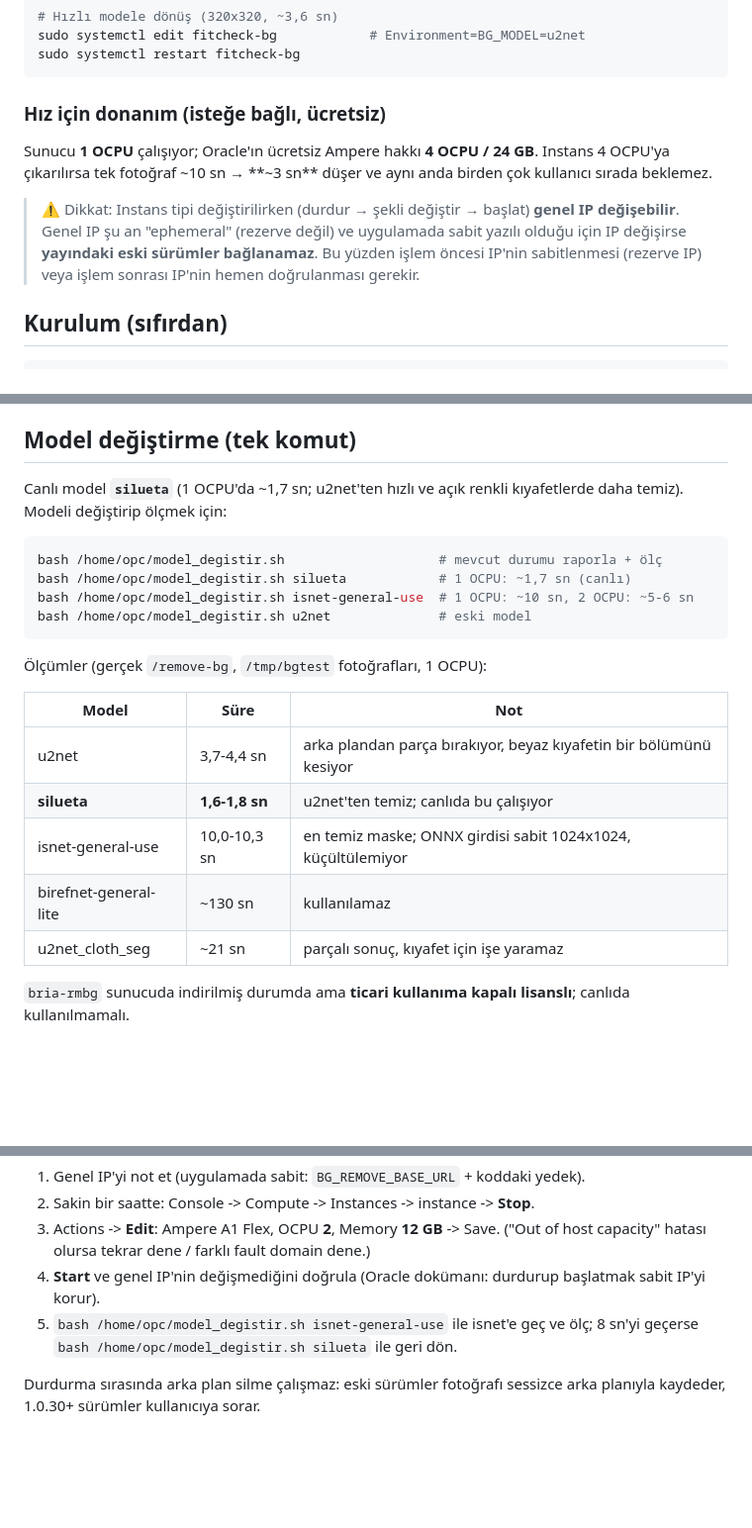
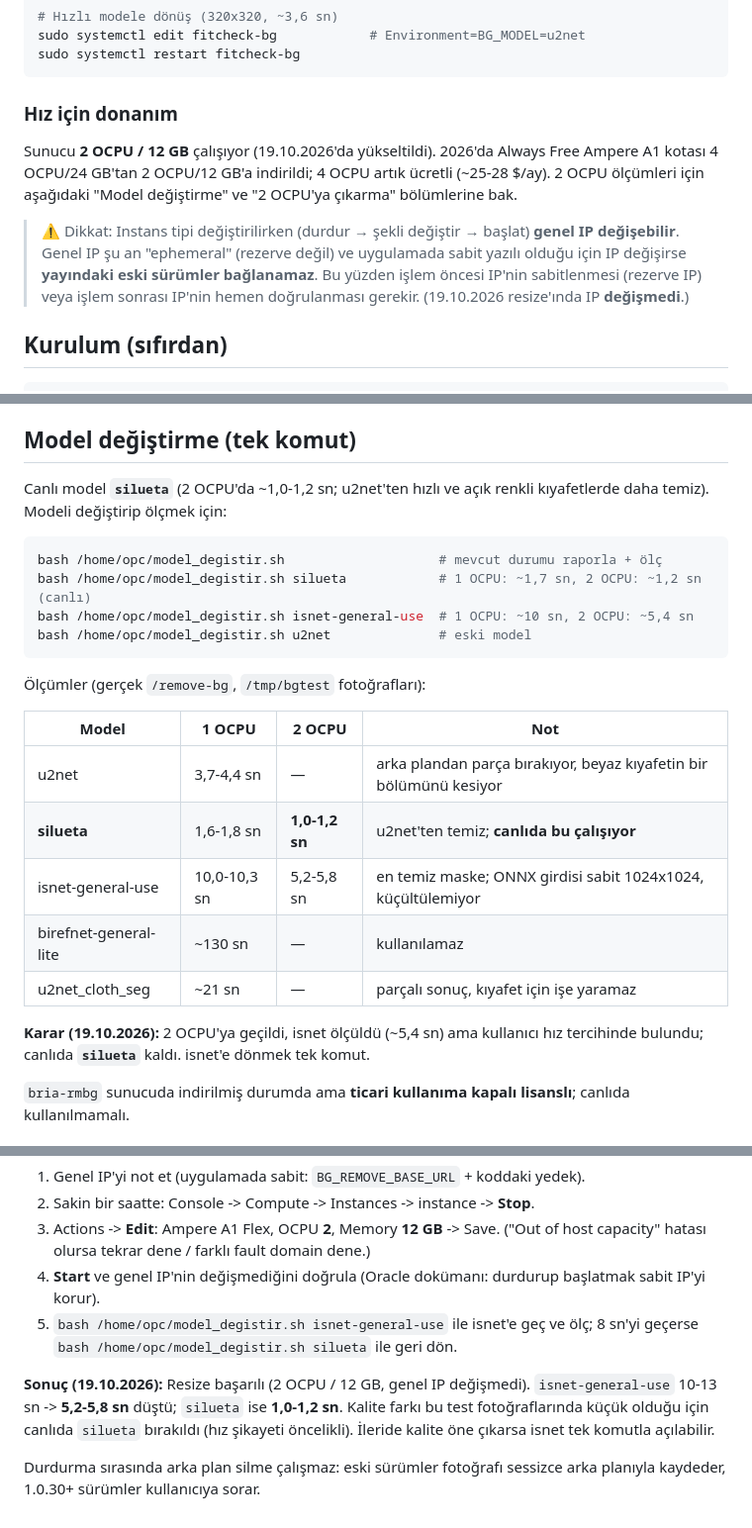
Before and after one commit to ayberkzcn9/FitCheck2-ios, a Markdown page: sunucu/KURULUM.md, 3 parts joined by grey strips. Shown at 99% size. Rendered like a GitHub page; blank space fills up the shorter version.

Commit message:
docs(sunucu): 2 OCPU olcumleri (isnet 5,4 sn / silueta 1,2 sn) ve karar kaydi

````diff
--- a/sunucu/KURULUM.md
+++ b/sunucu/KURULUM.md
@@ -65,17 +65,19 @@ sudo systemctl edit fitcheck-bg            # Environment=BG_MODEL=u2net
 sudo systemctl restart fitcheck-bg
 ```
 
-### Hız için donanım (isteğe bağlı, ücretsiz)
+### Hız için donanım
 
-Sunucu **1 OCPU** çalışıyor; Oracle'ın ücretsiz Ampere hakkı **4 OCPU / 24 GB**.
-Instans 4 OCPU'ya çıkarılırsa tek fotoğraf ~10 sn → **~3 sn** düşer ve aynı
-anda birden çok kullanıcı sırada beklemez.
+Sunucu **2 OCPU / 12 GB** çalışıyor (19.10.2026'da yükseltildi). 2026'da Always
+Free Ampere A1 kotası 4 OCPU/24 GB'tan 2 OCPU/12 GB'a indirildi; 4 OCPU artık
+ücretli (~25-28 $/ay). 2 OCPU ölçümleri için aşağıdaki "Model değiştirme" ve
+"2 OCPU'ya çıkarma" bölümlerine bak.
 
 > ⚠️ Dikkat: Instans tipi değiştirilirken (durdur → şekli değiştir → başlat)
 > **genel IP değişebilir**. Genel IP şu an "ephemeral" (rezerve değil) ve
 > uygulamada sabit yazılı olduğu için IP değişirse **yayındaki eski sürümler
 > bağlanamaz**. Bu yüzden işlem öncesi IP'nin sabitlenmesi (rezerve IP) veya
-> işlem sonrası IP'nin hemen doğrulanması gerekir.
+> işlem sonrası IP'nin hemen doğrulanması gerekir. (19.10.2026 resize'ında IP
+> **değişmedi**.)
 
 ## Kurulum (sıfırdan)
 
@@ -143,25 +145,28 @@ sudo systemctl restart fitcheck-bg
 
 ## Model değiştirme (tek komut)
 
-Canlı model **`silueta`** (1 OCPU'da ~1,7 sn; u2net'ten hızlı ve açık renkli
+Canlı model **`silueta`** (2 OCPU'da ~1,0-1,2 sn; u2net'ten hızlı ve açık renkli
 kıyafetlerde daha temiz). Modeli değiştirip ölçmek için:
 
 ```bash
 bash /home/opc/model_degistir.sh                    # mevcut durumu raporla + ölç
-bash /home/opc/model_degistir.sh silueta            # 1 OCPU: ~1,7 sn (canlı)
-bash /home/opc/model_degistir.sh isnet-general-use  # 1 OCPU: ~10 sn, 2 OCPU: ~5-6 sn
+bash /home/opc/model_degistir.sh silueta            # 1 OCPU: ~1,7 sn, 2 OCPU: ~1,2 sn (canlı)
+bash /home/opc/model_degistir.sh isnet-general-use  # 1 OCPU: ~10 sn, 2 OCPU: ~5,4 sn
 bash /home/opc/model_degistir.sh u2net              # eski model
 ```
 
-Ölçümler (gerçek `/remove-bg`, `/tmp/bgtest` fotoğrafları, 1 OCPU):
+Ölçümler (gerçek `/remove-bg`, `/tmp/bgtest` fotoğrafları):
 
-| Model | Süre | Not |
-|---|---|---|
-| u2net | 3,7-4,4 sn | arka plandan parça bırakıyor, beyaz kıyafetin bir bölümünü kesiyor |
-| **silueta** | **1,6-1,8 sn** | u2net'ten temiz; canlıda bu çalışıyor |
-| isnet-general-use | 10,0-10,3 sn | en temiz maske; ONNX girdisi sabit 1024x1024, küçültülemiyor |
-| birefnet-general-lite | ~130 sn | kullanılamaz |
-| u2net_cloth_seg | ~21 sn | parçalı sonuç, kıyafet için işe yaramaz |
+| Model | 1 OCPU | 2 OCPU | Not |
+|---|---|---|---|
+| u2net | 3,7-4,4 sn | — | arka plandan parça bırakıyor, beyaz kıyafetin bir bölümünü kesiyor |
+| **silueta** | 1,6-1,8 sn | **1,0-1,2 sn** | u2net'ten temiz; **canlıda bu çalışıyor** |
+| isnet-general-use | 10,0-10,3 sn | 5,2-5,8 sn | en temiz maske; ONNX girdisi sabit 1024x1024, küçültülemiyor |
+| birefnet-general-lite | ~130 sn | — | kullanılamaz |
+| u2net_cloth_seg | ~21 sn | — | parçalı sonuç, kıyafet için işe yaramaz |
+
+**Karar (19.10.2026):** 2 OCPU'ya geçildi, isnet ölçüldü (~5,4 sn) ama kullanıcı
+hız tercihinde bulundu; canlıda **`silueta`** kaldı. isnet'e dönmek tek komut.
 
 `bria-rmbg` sunucuda indirilmiş durumda ama **ticari kullanıma kapalı lisanslı**;
 canlıda kullanılmamalı.
@@ -180,5 +185,10 @@ indirildi; 4 OCPU artık ücretli (~25-28 $/ay). 2 OCPU'da isnet ~5-6 sn'ye iner
 5. `bash /home/opc/model_degistir.sh isnet-general-use` ile isnet'e geç ve ölç;
    8 sn'yi geçerse `bash /home/opc/model_degistir.sh silueta` ile geri dön.
 
+**Sonuç (19.10.2026):** Resize başarılı (2 OCPU / 12 GB, genel IP değişmedi).
+`isnet-general-use` 10-13 sn -> **5,2-5,8 sn** düştü; `silueta` ise **1,0-1,2 sn**.
+Kalite farkı bu test fotoğraflarında küçük olduğu için canlıda `silueta` bırakıldı
+(hız şikayeti öncelikli). İleride kalite öne çıkarsa isnet tek komutla açılabilir.
+
 Durdurma sırasında arka plan silme çalışmaz: eski sürümler fotoğrafı sessizce
 arka planıyla kaydeder, 1.0.30+ sürümler kullanıcıya sorar.
````
